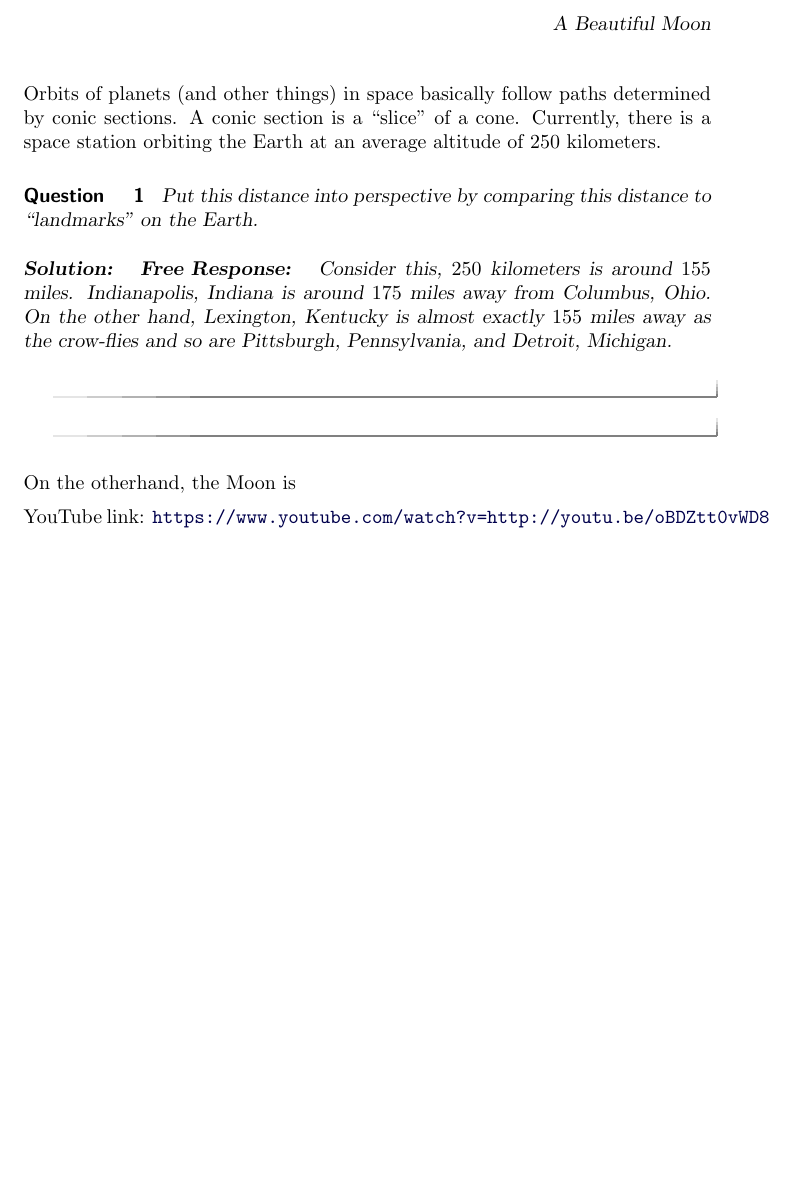
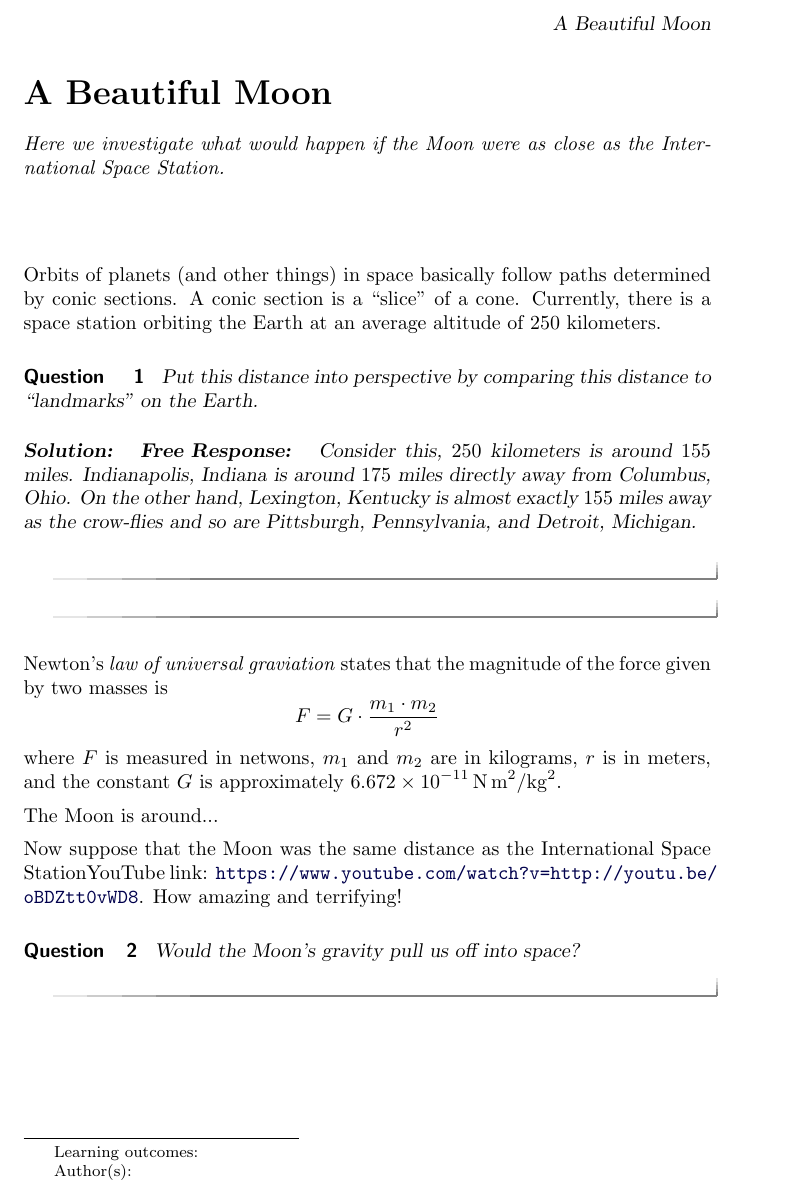
Before and after one commit to mooculus/majoringInMathematics, a LaTeX document (aBeautifulMoon/aBeautifulMoon.tex): part of the page, cut so that both start at the same text, the shorter picture padded with empty space. Compiled offline with pdfLaTeX.

Commit message:
added moon stuff

```diff
--- a/aBeautifulMoon/aBeautifulMoon.tex
+++ b/aBeautifulMoon/aBeautifulMoon.tex
@@ -7,6 +7,7 @@
 Here we investigate what would happen if the Moon were as close as the
 International Space Station.
 \end{abstract}
+\maketitle
 
 Orbits of planets (and other things) in space basically follow paths
 determined by conic sections. A conic section is a ``slice'' of a
@@ -19,17 +20,31 @@ Put this distance into perspective by comparing this distance to
 \begin{solution}
 \begin{freeResponse}
 Consider this, $250$ kilometers is around $155$ miles. Indianapolis,
-Indiana is around $175$ miles away from Columbus, Ohio. On the other
-hand, Lexington, Kentucky is almost exactly $155$ miles away as the
-crow-flies and so are Pittsburgh, Pennsylvania, and Detroit, Michigan.
+Indiana is around $175$ miles directly away from Columbus, Ohio. On
+the other hand, Lexington, Kentucky is almost exactly $155$ miles away
+as the crow-flies and so are Pittsburgh, Pennsylvania, and Detroit,
+Michigan.
 \end{freeResponse}
 \end{solution}
 \end{question}
 
 
-On the otherhand, the Moon is
+Newton's \textit{law of universal graviation} states that the
+magnitude of the force given by two masses is
+\[
+F = G \cdot \frac{m_1\cdot m_2}{r^2}
+\]
+where $F$ is measured in netwons, $m_1$ and $m_2$ are in kilograms, $r$ is in meters, and the constant $G$ is approximately $6.672\times 10^{-11}\, \mathrm{N}\, \mathrm{m}^2/\mathrm{kg}^2$.
+
+The Moon is around...
 
 
-\youtube{http://youtu.be/oBDZtt0vWD8}
+Now suppose that the Moon was the same distance as the International
+Space Station\youtube{http://youtu.be/oBDZtt0vWD8}. How amazing and terrifying!
+
+\begin{question}
+Would the Moon's gravity pull us off into space?
+\end{question}
+
 
 \end{document}
```
